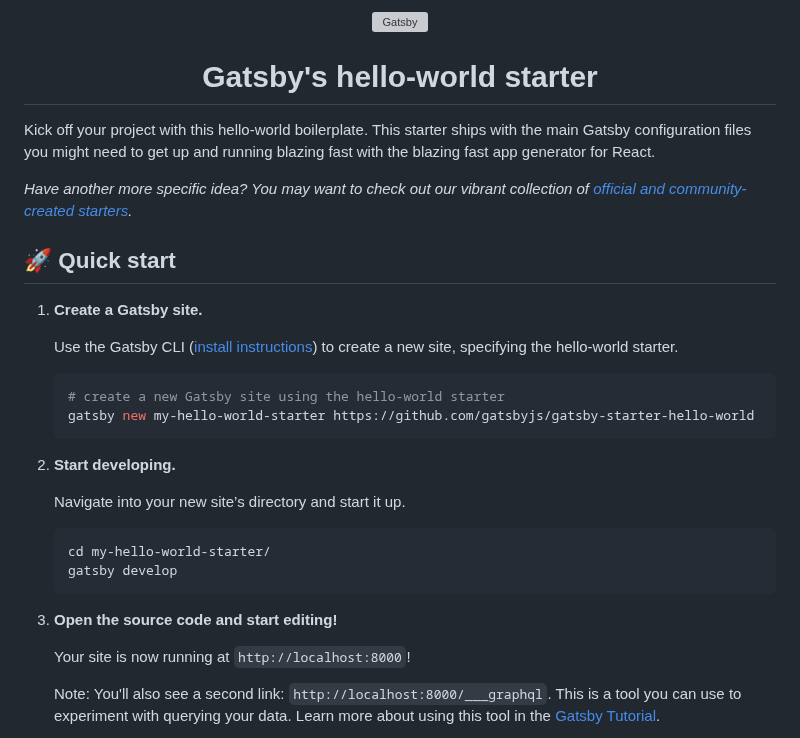
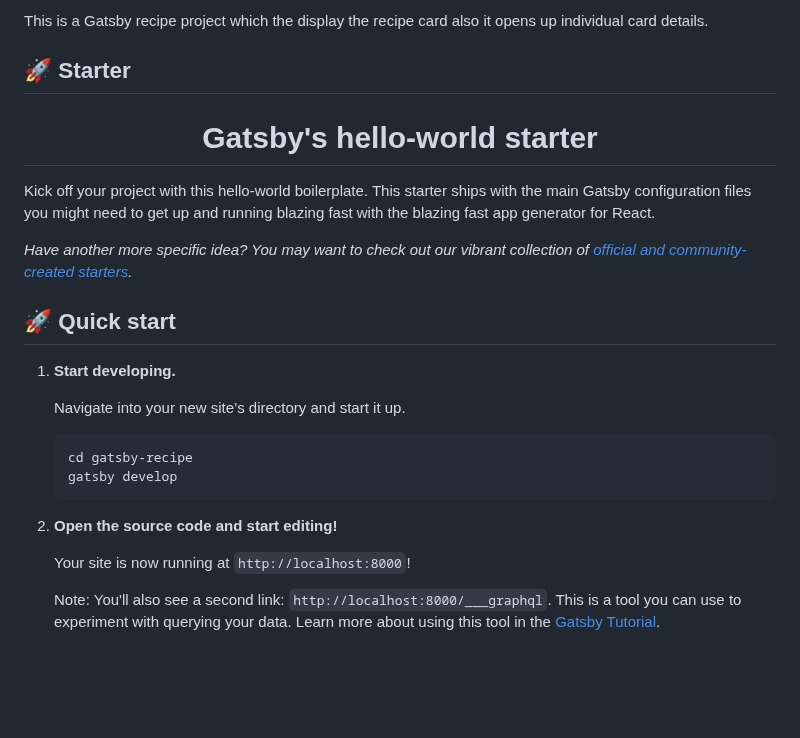
Before and after one commit to krittiyaclark/Gatsby-Recipe, a Markdown page: README.md, the part around the change. Drawn GitHub-style; blank space fills up the shorter version; grey boxes are pictures that could not be loaded.

````diff
--- a/README.md
+++ b/README.md
@@ -1,9 +1,7 @@
-<!-- AUTO-GENERATED-CONTENT:START (STARTER) -->
-<p align="center">
-  <a href="https://www.gatsbyjs.com">
-    <img alt="Gatsby" src="https://www.gatsbyjs.com/Gatsby-Monogram.svg" width="60" />
-  </a>
-</p>
+This is a Gatsby recipe project which the display the recipe card also it opens up individual card details.
+
+## 🚀 Starter
+
 <h1 align="center">
   Gatsby's hello-world starter
 </h1>
@@ -14,25 +12,16 @@ _Have another more specific idea? You may want to check out our vibrant collecti
 
 ## 🚀 Quick start
 
-1.  **Create a Gatsby site.**
-
-    Use the Gatsby CLI ([install instructions](https://www.gatsbyjs.com/docs/tutorial/getting-started/part-0/#gatsby-cli)) to create a new site, specifying the hello-world starter.
-
-    ```shell
-    # create a new Gatsby site using the hello-world starter
-    gatsby new my-hello-world-starter https://github.com/gatsbyjs/gatsby-starter-hello-world
-    ```
-
 1.  **Start developing.**
 
     Navigate into your new site’s directory and start it up.
 
     ```shell
-    cd my-hello-world-starter/
+    cd gatsby-recipe
     gatsby develop
     ```
 
-1.  **Open the source code and start editing!**
+2.  **Open the source code and start editing!**
 
     Your site is now running at `http://localhost:8000`!
 
````
